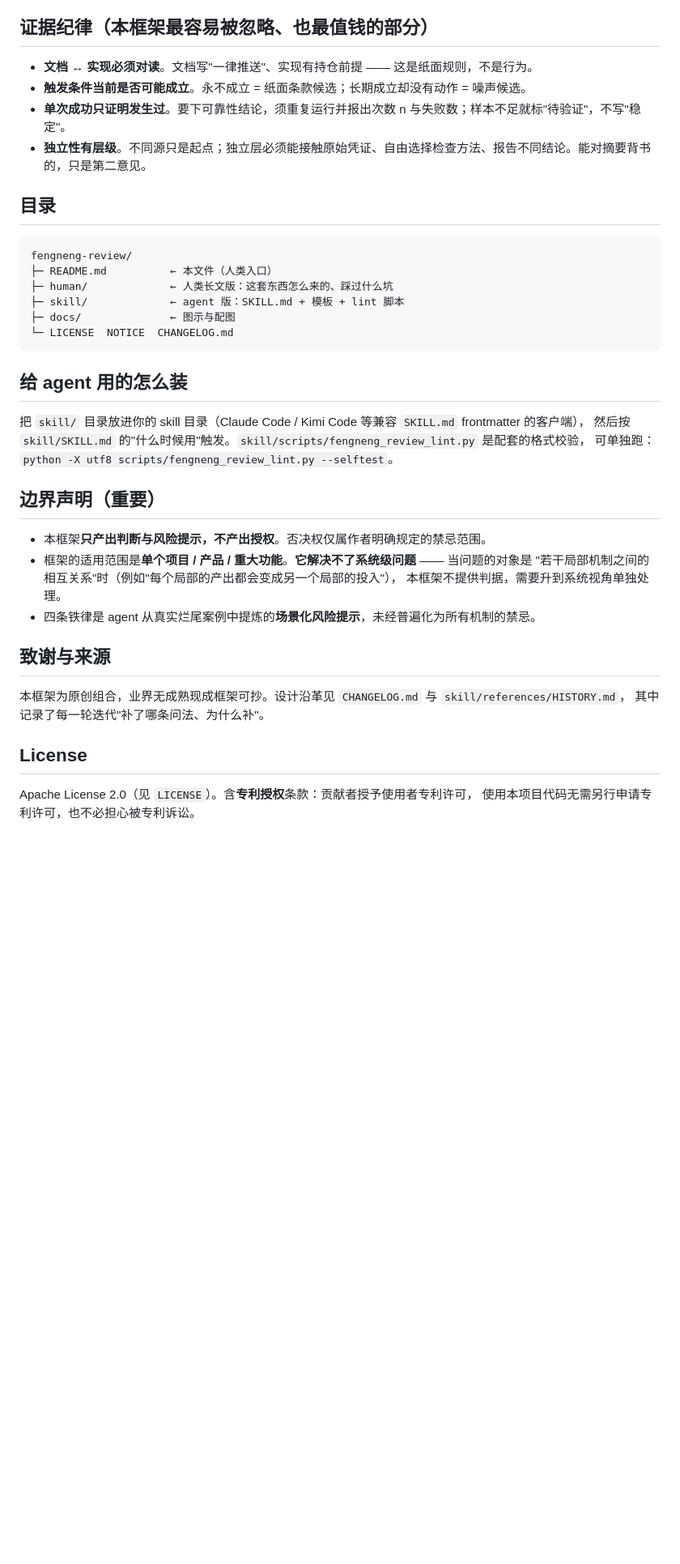
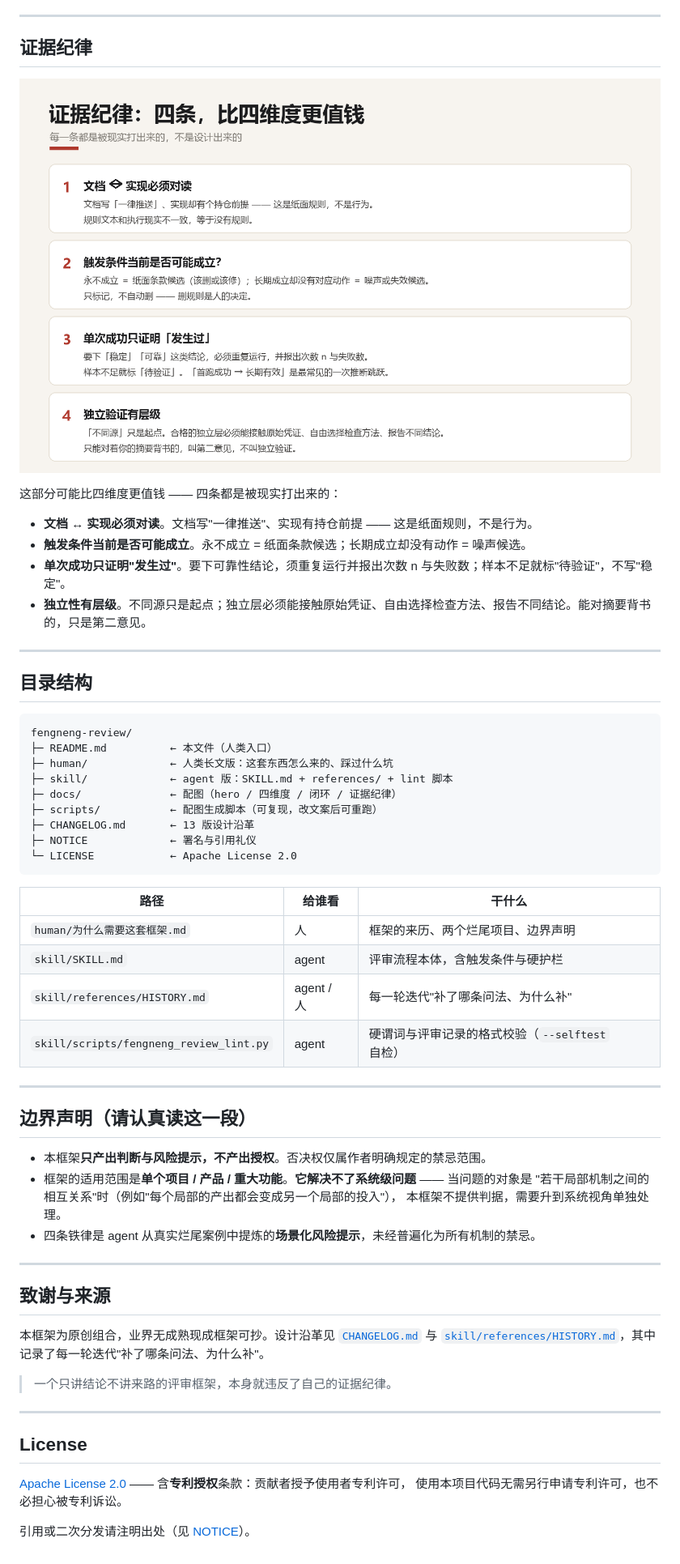
Before and after one commit to yunfy1990/fengneng-review, a Markdown page: README.md, the part around one of its changes. Shown at 81% size. Drawn GitHub-style; pictures changed too: docs/证据纪律.png; blank space fills up the shorter version.

Commit message:
v1.13 发布版：补 hero 封面与评审闭环配图、README 美化（badges/快速开始/图示）、纳入 followup 闭环闸、脱敏内部标识

````diff
--- a/README.md
+++ b/README.md
@@ -33,31 +73,45 @@
 3. 每次评审记录**框架体感**，累计到阈值触发**框架复盘**，复盘只改问法、不改结论；
 4. **机械闸只验证格式与事实，不替代语义判断**。
 
-## 证据纪律（本框架最容易被忽略、也最值钱的部分）
+---
+
+## 证据纪律
+
+![证据纪律](docs/证据纪律.png)
+
+这部分可能比四维度更值钱 —— 四条都是被现实打出来的：
 
 - **文档 ↔ 实现必须对读**。文档写"一律推送"、实现有持仓前提 —— 这是纸面规则，不是行为。
 - **触发条件当前是否可能成立**。永不成立 = 纸面条款候选；长期成立却没有动作 = 噪声候选。
-- **单次成功只证明发生过**。要下可靠性结论，须重复运行并报出次数 n 与失败数；样本不足就标"待验证"，不写"稳定"。
+- **单次成功只证明"发生过"**。要下可靠性结论，须重复运行并报出次数 n 与失败数；样本不足就标"待验证"，不写"稳定"。
 - **独立性有层级**。不同源只是起点；独立层必须能接触原始凭证、自由选择检查方法、报告不同结论。能对摘要背书的，只是第二意见。
 
-## 目录
+---
+
+## 目录结构
 
 ```
 fengneng-review/
 ├─ README.md          ← 本文件（人类入口）
 ├─ human/             ← 人类长文版：这套东西怎么来的、踩过什么坑
-├─ skill/             ← agent 版：SKILL.md + 模板 + lint 脚本
-├─ docs/              ← 图示与配图
-└─ LICENSE  NOTICE  CHANGELOG.md
+├─ skill/             ← agent 版：SKILL.md + references/ + lint 脚本
+├─ docs/              ← 配图（hero / 四维度 / 闭环 / 证据纪律）
+├─ scripts/           ← 配图生成脚本（可复现，改文案后可重跑）
+├─ CHANGELOG.md       ← 13 版设计沿革
+├─ NOTICE             ← 署名与引用礼仪
+└─ LICENSE            ← Apache License 2.0
 ```
 
-## 给 agent 用的怎么装
+| 路径 | 给谁看 | 干什么 |
+|---|---|---|
+| `human/为什么需要这套框架.md` | 人 | 框架的来历、两个烂尾项目、边界声明 |
+| `skill/SKILL.md` | agent | 评审流程本体，含触发条件与硬护栏 |
+| `skill/references/HISTORY.md` | agent / 人 | 每一轮迭代"补了哪条问法、为什么补" |
+| `skill/scripts/fengneng_review_lint.py` | agent | 硬谓词与评审记录的格式校验（`--selftest` 自检） |
 
-把 `skill/` 目录放进你的 skill 目录（Claude Code / Kimi Code 等兼容 `SKILL.md` frontmatter 的客户端），
-然后按 `skill/SKILL.md` 的"什么时候用"触发。`skill/scripts/fengneng_review_lint.py` 是配套的格式校验，
-可单独跑：`python -X utf8 scripts/fengneng_review_lint.py --selftest`。
+---
 
-## 边界声明（重要）
+## 边界声明（请认真读这一段）
 
 - 本框架**只产出判断与风险提示，不产出授权**。否决权仅属作者明确规定的禁忌范围。
 - 框架的适用范围是**单个项目 / 产品 / 重大功能**。**它解决不了系统级问题** —— 当问题的对象是
@@ -65,12 +119,20 @@ fengneng-review/
   本框架不提供判据，需要升到系统视角单独处理。
 - 四条铁律是 agent 从真实烂尾案例中提炼的**场景化风险提示**，未经普遍化为所有机制的禁忌。
 
+---
+
 ## 致谢与来源
 
-本框架为原创组合，业界无成熟现成框架可抄。设计沿革见 `CHANGELOG.md` 与 `skill/references/HISTORY.md`，
-其中记录了每一轮迭代"补了哪条问法、为什么补"。
+本框架为原创组合，业界无成熟现成框架可抄。设计沿革见 [`CHANGELOG.md`](CHANGELOG.md) 与
+[`skill/references/HISTORY.md`](skill/references/HISTORY.md)，其中记录了每一轮迭代"补了哪条问法、为什么补"。
+
+> 一个只讲结论不讲来路的评审框架，本身就违反了自己的证据纪律。
+
+---
 
 ## License
 
-Apache License 2.0（见 `LICENSE`）。含**专利授权**条款：贡献者授予使用者专利许可，
+[Apache License 2.0](LICENSE) —— 含**专利授权**条款：贡献者授予使用者专利许可，
 使用本项目代码无需另行申请专利许可，也不必担心被专利诉讼。
+
+引用或二次分发请注明出处（见 [NOTICE](NOTICE)）。
````
Also changed, not shown: other parts of README.md (+49 -9 lines), skill/SKILL.md (+22 -22 lines), skill/references/HISTORY.md (+9 -9 lines), docs/hero.png (added), docs/四维度矩阵.png, docs/评审闭环.png (added), 4 other files.
